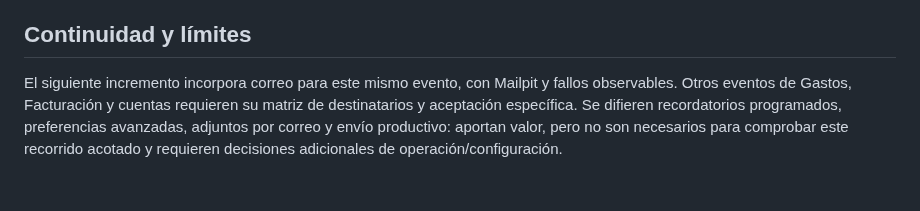
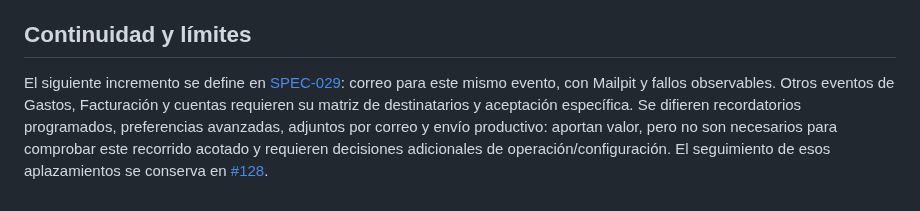
Before and after one commit to MatiasAFernandez/PS_Cooperadora, a Markdown page: docs/specs/028-franco-avisos-web-gastos.md, the part around the change. Drawn GitHub-style.

```diff
--- a/docs/specs/028-franco-avisos-web-gastos.md
+++ b/docs/specs/028-franco-avisos-web-gastos.md
@@ -57,9 +57,12 @@ se registra en la PR, separado de las pruebas automatizadas.
 
 ## Continuidad y límites
 
-El siguiente incremento incorpora correo para este mismo evento, con Mailpit y
-fallos observables. Otros eventos de Gastos, Facturación y cuentas requieren su
+El siguiente incremento se define en [SPEC-029](029-franco-correo-nueva-solicitud-gastos.md):
+correo para este mismo evento, con Mailpit y fallos observables. Otros eventos de
+Gastos, Facturación y cuentas requieren su
 matriz de destinatarios y aceptación específica. Se difieren recordatorios
 programados, preferencias avanzadas, adjuntos por correo y envío productivo:
 aportan valor, pero no son necesarios para comprobar este recorrido acotado y
 requieren decisiones adicionales de operación/configuración.
+El seguimiento de esos aplazamientos se conserva en
+[#128](https://github.com/MatiasAFernandez/PS_Cooperadora/issues/128).
```
Also changed, not shown: docs/specs/029-franco-correo-nueva-solicitud-gastos.md (added, +117 -0 lines), docs/specs/README.md (+1 -0 lines).
